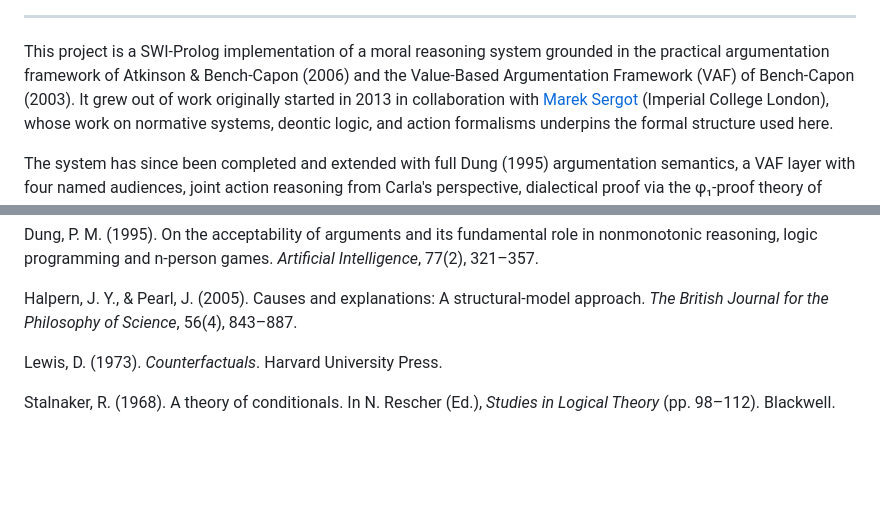
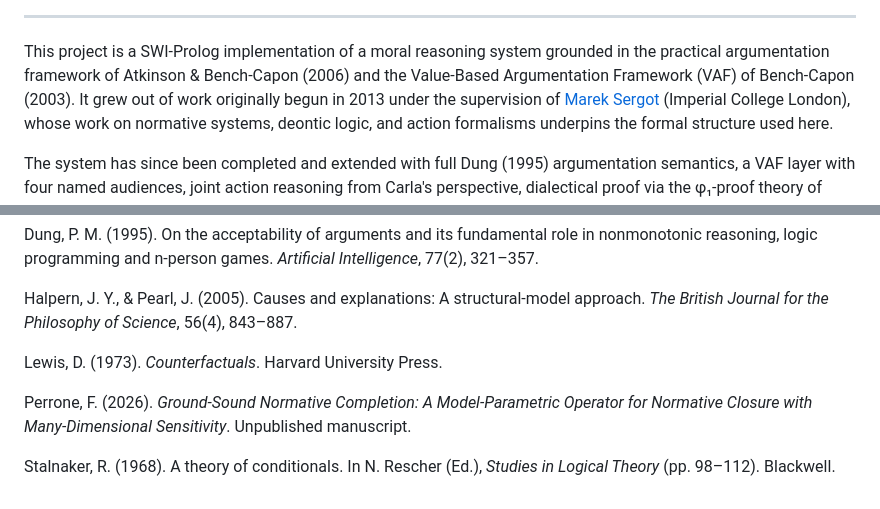
Before and after one commit to FrancescoPerrone/ins-framework, a Markdown page: README.md, 2 parts joined by grey strips. GitHub-like rendering; blank space fills up the shorter version.

Commit message:
README: correct Sergot role (supervision); add Perrone (2026) reference

```diff
--- a/README.md
+++ b/README.md
@@ -20,7 +20,7 @@
 This project is a SWI-Prolog implementation of a moral reasoning system grounded in
 the practical argumentation framework of Atkinson & Bench-Capon (2006) and the
 Value-Based Argumentation Framework (VAF) of Bench-Capon (2003).  It grew out of
-work originally started in 2013 in collaboration with
+work originally begun in 2013 under the supervision of
 [Marek Sergot](http://www.doc.ic.ac.uk/~mjs/) (Imperial College London), whose work
 on normative systems, deontic logic, and action formalisms underpins the formal
 structure used here.
@@ -460,5 +460,8 @@ approach. *The British Journal for the Philosophy of Science*, 56(4), 843–887.
 
 Lewis, D. (1973). *Counterfactuals*. Harvard University Press.
 
+Perrone, F. (2026). *Ground-Sound Normative Completion: A Model-Parametric Operator
+for Normative Closure with Many-Dimensional Sensitivity*. Unpublished manuscript.
+
 Stalnaker, R. (1968). A theory of conditionals. In N. Rescher (Ed.),
 *Studies in Logical Theory* (pp. 98–112). Blackwell.
```
